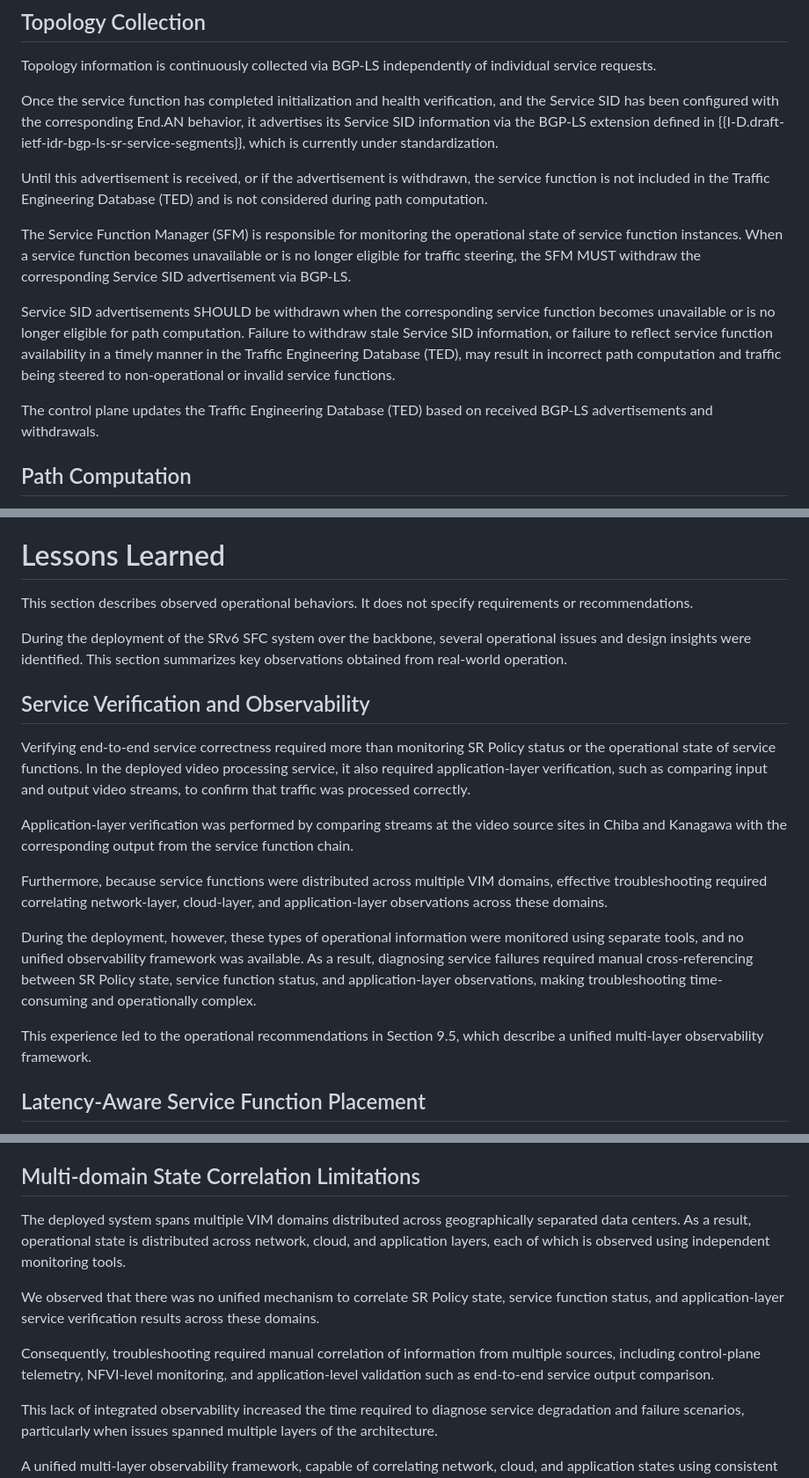
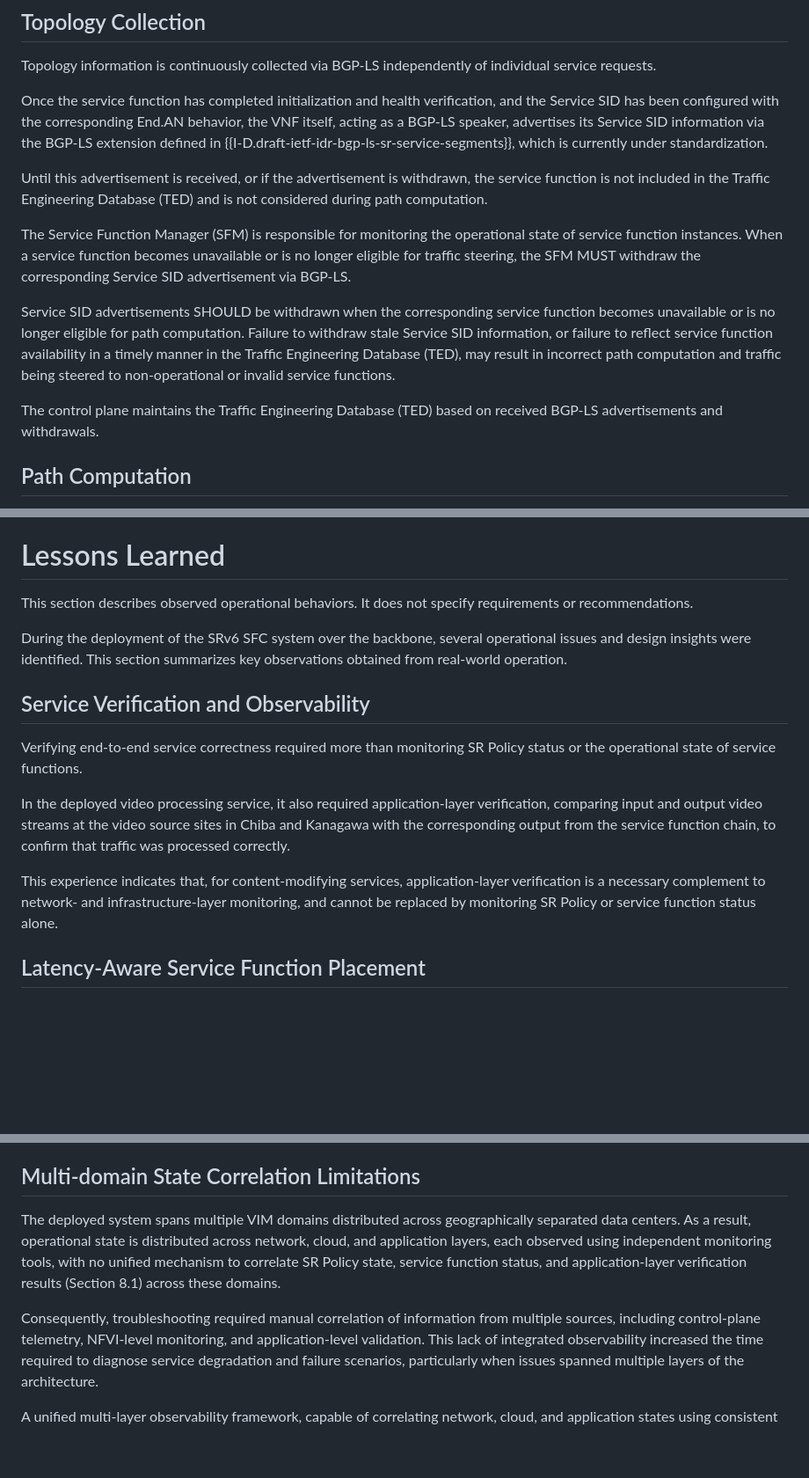
Before and after one commit to watal/draft-watal-srv6ops-srv6-sfc-deployment, a Markdown page: draft-watal-srv6ops-srv6-sfc-deployment.md, 3 parts joined by grey strips. Shown at 88% size. GitHub-like rendering; blank space fills up the shorter version.

Commit message:
chore(docs): refine SRv6 SFC deployment draft (control-plane roles and operational ordering)

```diff
--- a/draft-watal-srv6ops-srv6-sfc-deployment.md
+++ b/draft-watal-srv6ops-srv6-sfc-deployment.md
@@ -387,7 +389,7 @@ After service function deployment and service function initialization, Service S
 
 Topology information is continuously collected via BGP-LS independently of individual service requests.
 
-Once the service function has completed initialization and health verification, and the Service SID has been configured with the corresponding End.AN behavior, it advertises its Service SID information via the BGP-LS extension defined in {{I-D.draft-ietf-idr-bgp-ls-sr-service-segments}}, which is currently under standardization.
+Once the service function has completed initialization and health verification, and the Service SID has been configured with the corresponding End.AN behavior, the VNF itself, acting as a BGP-LS speaker, advertises its Service SID information via the BGP-LS extension defined in {{I-D.draft-ietf-idr-bgp-ls-sr-service-segments}}, which is currently under standardization.
 
 Until this advertisement is received, or if the advertisement is withdrawn, the service function is not included in the Traffic Engineering Database (TED) and is not considered during path computation.
 
@@ -397,7 +399,7 @@ When a service function becomes unavailable or is no longer eligible for traffic
 Service SID advertisements SHOULD be withdrawn when the corresponding service function becomes unavailable or is no longer eligible for path computation.
 Failure to withdraw stale Service SID information, or failure to reflect service function availability in a timely manner in the Traffic Engineering Database (TED), may result in incorrect path computation and traffic being steered to non-operational or invalid service functions.
 
-The control plane updates the Traffic Engineering Database (TED) based on received BGP-LS advertisements and withdrawals.
+The control plane maintains the Traffic Engineering Database (TED) based on received BGP-LS advertisements and withdrawals.
 
 ## Path Computation
 
@@ -490,7 +492,8 @@ These service functions become available for path computation without requiring
 
 # Lessons Learned
 
-This section describes observed operational behaviors. It does not specify requirements or recommendations.
+This section describes observed operational behaviors.
+It does not specify requirements or recommendations.
 
 During the deployment of the SRv6 SFC system over the backbone, several operational issues and design insights were identified.
 This section summarizes key observations obtained from real-world operation.
@@ -498,16 +501,10 @@ This section summarizes key observations obtained from real-world operation.
 ## Service Verification and Observability
 
 Verifying end-to-end service correctness required more than monitoring SR Policy status or the operational state of service functions.
-In the deployed video processing service, it also required application-layer verification, such as comparing input and output video streams, to confirm that traffic was processed correctly.
 
-Application-layer verification was performed by comparing streams at the video source sites in Chiba and Kanagawa with the corresponding output from the service function chain.
+In the deployed video processing service, it also required application-layer verification, comparing input and output video streams at the video source sites in Chiba and Kanagawa with the corresponding output from the service function chain, to confirm that traffic was processed correctly.
 
-Furthermore, because service functions were distributed across multiple VIM domains, effective troubleshooting required correlating network-layer, cloud-layer, and application-layer observations across these domains.
-
-During the deployment, however, these types of operational information were monitored using separate tools, and no unified observability framework was available.
-As a result, diagnosing service failures required manual cross-referencing between SR Policy state, service function status, and application-layer observations, making troubleshooting time-consuming and operationally complex.
-
-This experience led to the operational recommendations in Section 9.5, which describe a unified multi-layer observability framework.
+This experience indicates that, for content-modifying services, application-layer verification is a necessary complement to network- and infrastructure-layer monitoring, and cannot be replaced by monitoring SR Policy or service function status alone.
 
 ## Latency-Aware Service Function Placement
 
@@ -540,12 +537,9 @@ As a result, orchestration systems SHOULD ensure that Flow Specification install
 ## Multi-domain State Correlation Limitations
 
 The deployed system spans multiple VIM domains distributed across geographically separated data centers.
-As a result, operational state is distributed across network, cloud, and application layers, each of which is observed using independent monitoring tools.
+As a result, operational state is distributed across network, cloud, and application layers, each observed using independent monitoring tools, with no unified mechanism to correlate SR Policy state, service function status, and application-layer verification results (Section 8.1) across these domains.
 
-We observed that there was no unified mechanism to correlate SR Policy state, service function status, and application-layer service verification results across these domains.
-
-Consequently, troubleshooting required manual correlation of information from multiple sources, including control-plane telemetry, NFVI-level monitoring, and application-level validation such as end-to-end service output comparison.
-
+Consequently, troubleshooting required manual correlation of information from multiple sources, including control-plane telemetry, NFVI-level monitoring, and application-level validation.
 This lack of integrated observability increased the time required to diagnose service degradation and failure scenarios, particularly when issues spanned multiple layers of the architecture.
 
 A unified multi-layer observability framework, capable of correlating network, cloud, and application states using consistent identifiers, is essential for efficient operation of SRv6 SFC deployments at scale.
```
Also changed, not shown: other parts of draft-watal-srv6ops-srv6-sfc-deployment.md (+8 -5 lines).
